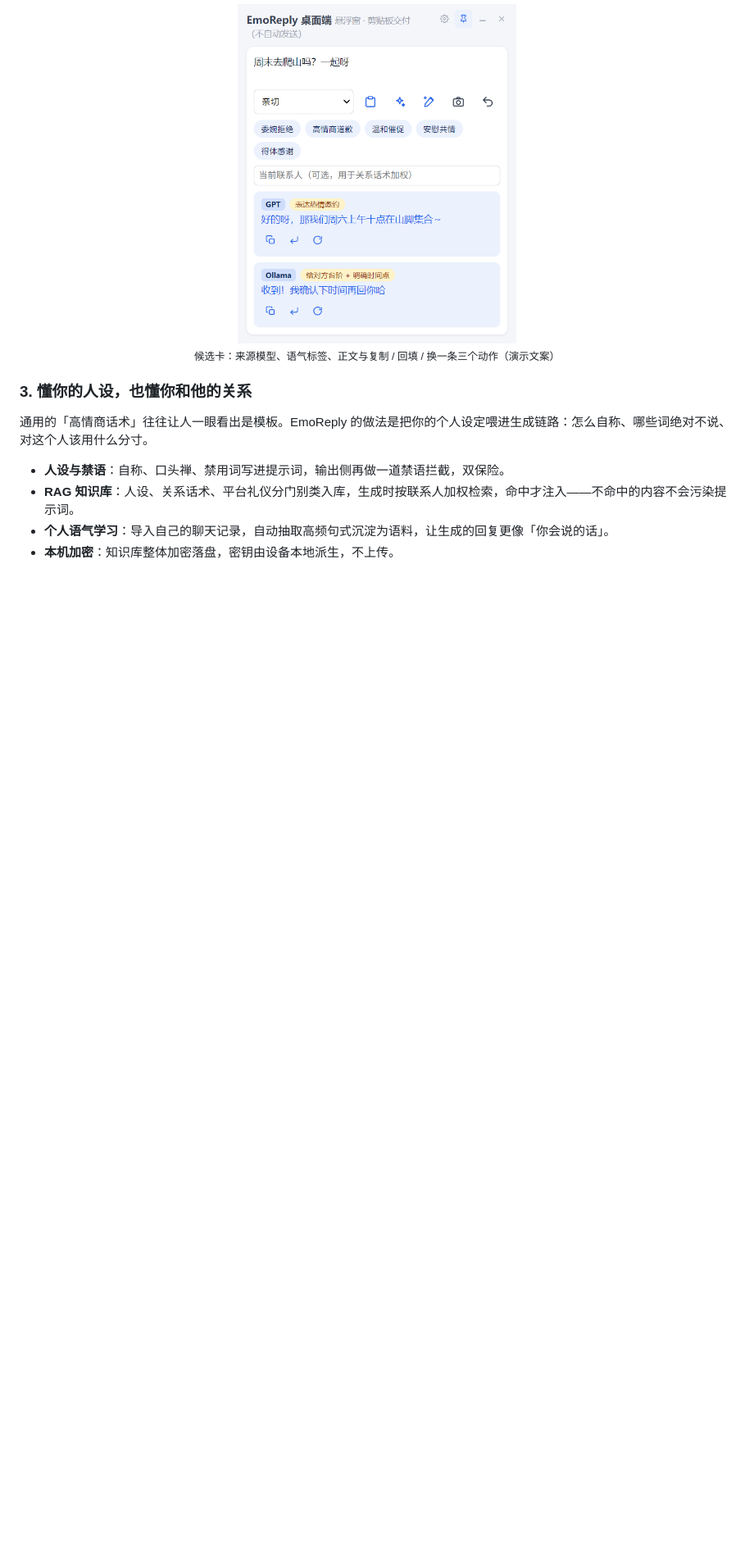
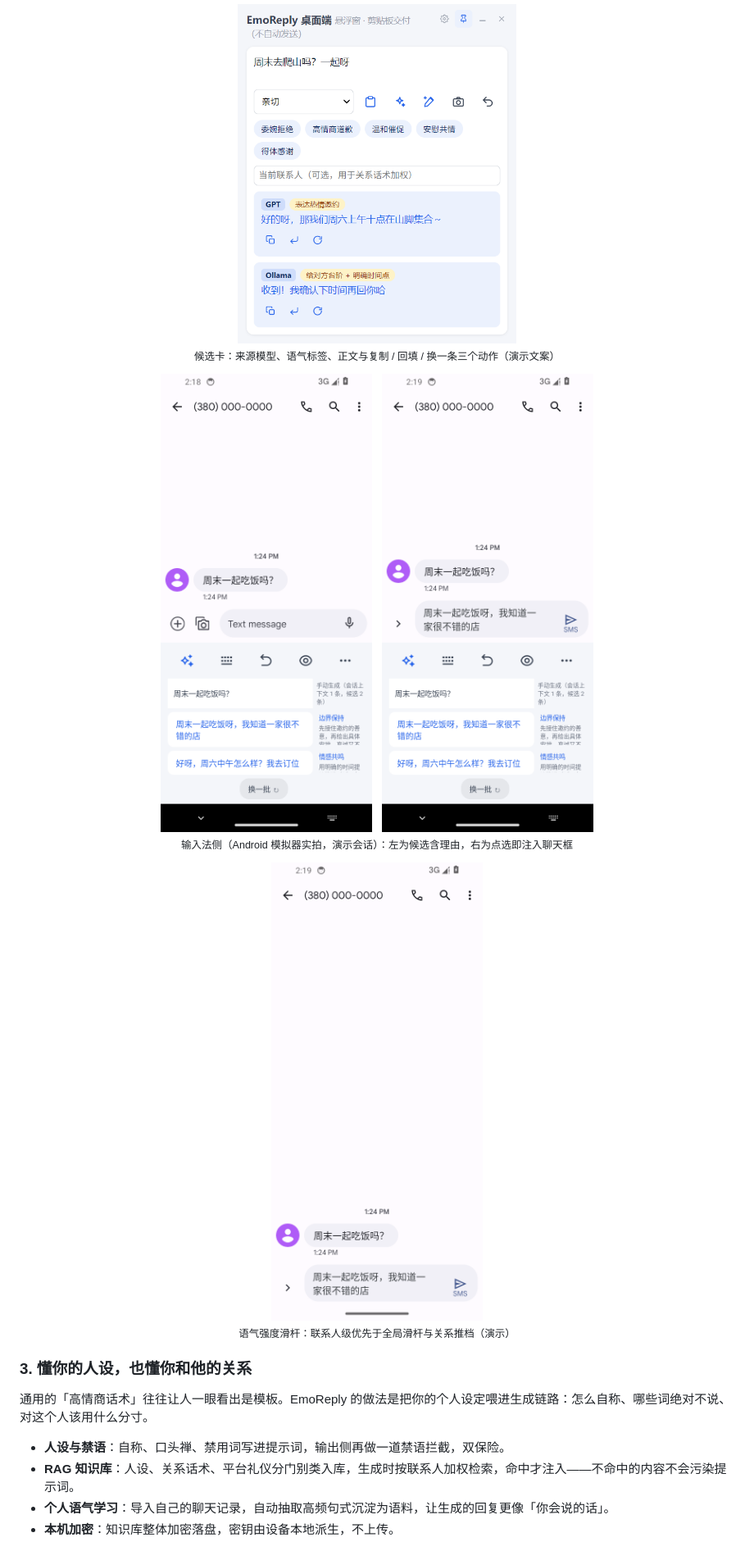
Before and after one commit to wangnan05563/EmoReply, a Markdown page: README.md, the part around one of its changes. Shown at 82% size. GitHub-like rendering; pictures changed too: assets/screenshots/11-ime-candidates.png (added), assets/screenshots/12-ime-tone-slider.png (added), assets/screenshots/14-ime-inject.png (added); blank space fills up the shorter version.

Commit message:
docs: 补拍 Android 输入法四张配图并入 README 与产品文档附录 (T03692)
模拟器（API 34）真实界面实拍：候选含理由、语气滑杆、AMOLED 纯黑、点选注入；
会话与候选文案均为演示数据。README 第2/7节插图、已知限制与配图来源附注同步更新，
docx 附录 A 图序补入 11-14。

```diff
--- a/README.md
+++ b/README.md
@@ -82,6 +82,17 @@ EmoReply 的能力围绕一条链路组织：拿到对话 → 判断要不要回
   <sub>候选卡：来源模型、语气标签、正文与复制 / 回填 / 换一条三个动作（演示文案）</sub>
 </p>
 
+<p align="center">
+  <img src="assets/screenshots/11-ime-candidates.png" width="300" alt="输入法候选区：两条候选各带分类标签与一句理由，右侧灰字常驻" />&nbsp;&nbsp;
+  <img src="assets/screenshots/14-ime-inject.png" width="300" alt="点选候选后正文注入聊天回复框并出现发送按钮，尚未发送" /><br>
+  <sub>输入法侧（Android 模拟器实拍，演示会话）：左为候选含理由，右为点选即注入聊天框</sub>
+</p>
+
+<p align="center">
+  <img src="assets/screenshots/12-ime-tone-slider.png" width="300" alt="按联系人调节语气对话框：0 到 100 滑杆、当前值与优先级说明" /><br>
+  <sub>语气强度滑杆：联系人级优先于全局滑杆与关系推档（演示）</sub>
+</p>
+
 ### 3. 懂你的人设，也懂你和他的关系
 
 通用的「高情商话术」往往让人一眼看出是模板。EmoReply 的做法是把你的个人设定喂进生成链路：怎么自称、哪些词绝对不说、对这个人该用什么分寸。
```
Also changed, not shown: other parts of README.md (+7 -2 lines), assets/screenshots/13-ime-dark.png (added), 1 other file.
